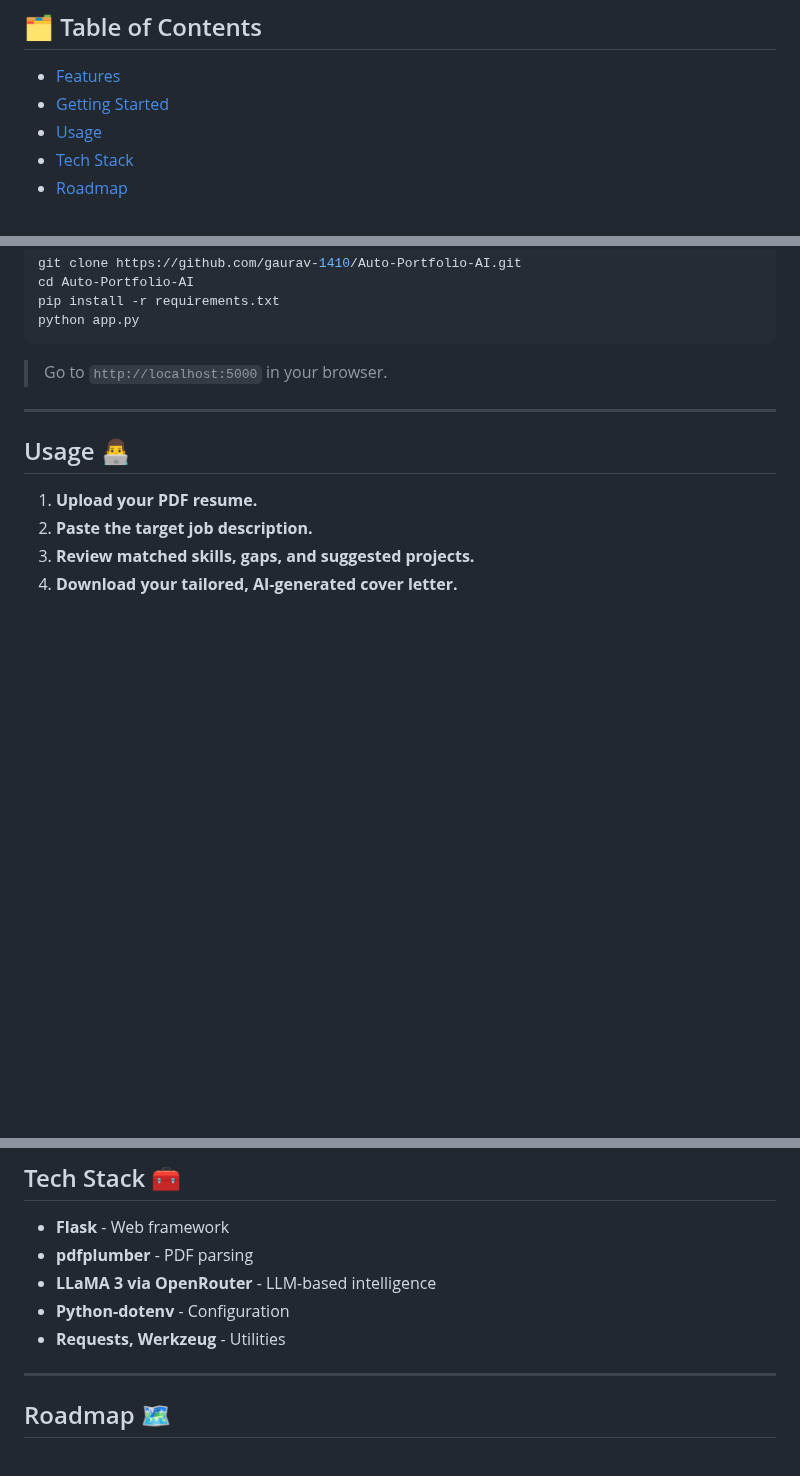
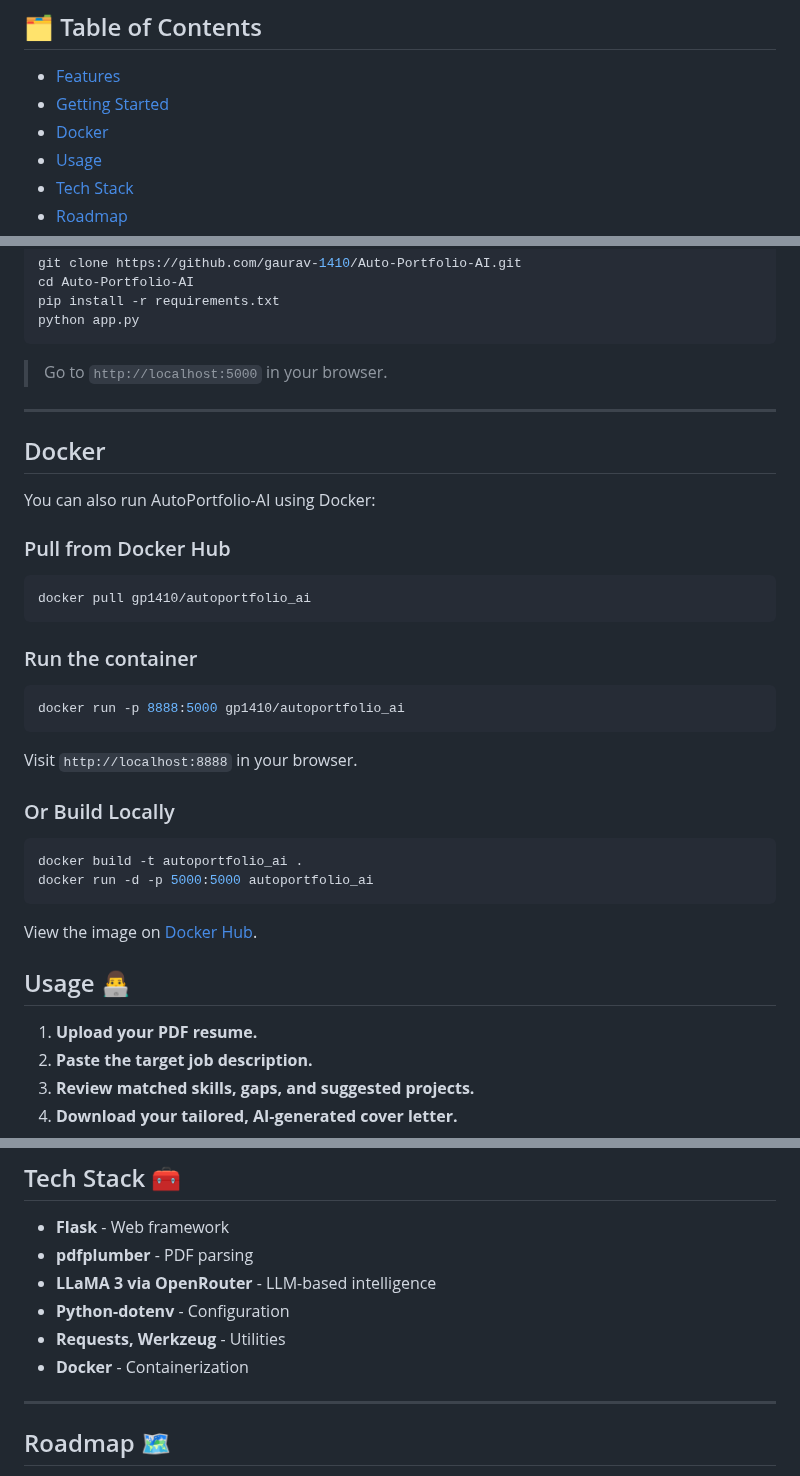
Before and after one commit to gaurav-1410/Auto-Portfolio-AI, a Markdown page: README.MD, 3 parts joined by grey strips. Rendered like a GitHub page; blank space fills up the shorter version.

````diff
--- a/README.MD
+++ b/README.MD
@@ -33,6 +33,7 @@
 ## 🗂️ Table of Contents
 - [Features](#features-)
 - [Getting Started](#getting-started)
+- [Docker](#docker)
 - [Usage](#usage-)
 - [Tech Stack](#tech-stack-)
 - [Roadmap](#roadmap-)
@@ -64,6 +65,32 @@ python app.py
 
 ---
 
+## Docker
+
+You can also run AutoPortfolio-AI using Docker:
+
+### Pull from Docker Hub
+
+```bash
+docker pull gp1410/autoportfolio_ai
+```
+
+### Run the container
+
+```bash
+docker run -p 8888:5000 gp1410/autoportfolio_ai
+```
+Visit `http://localhost:8888` in your browser.
+
+### Or Build Locally
+
+```bash
+docker build -t autoportfolio_ai .
+docker run -d -p 5000:5000 autoportfolio_ai
+```
+
+View the image on [Docker Hub](https://hub.docker.com/r/gp1410/autoportfolio_ai).
+
 ## Usage 👨‍💻
 
 1. **Upload your PDF resume.**
@@ -80,6 +107,7 @@ python app.py
 - **LLaMA 3 via OpenRouter** - LLM-based intelligence
 - **Python-dotenv** - Configuration
 - **Requests, Werkzeug** - Utilities
+- **Docker** - Containerization
 
 ---
 
````
